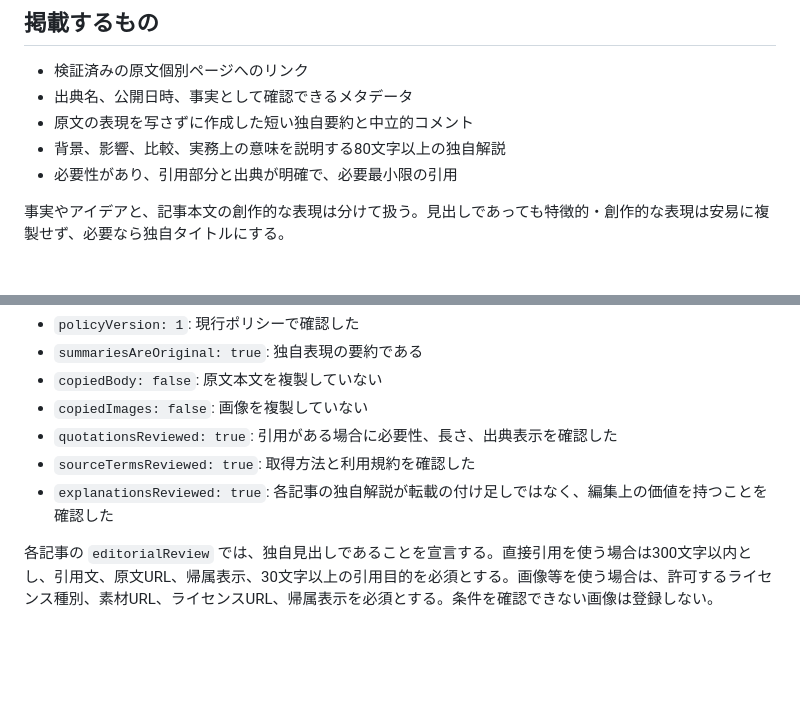
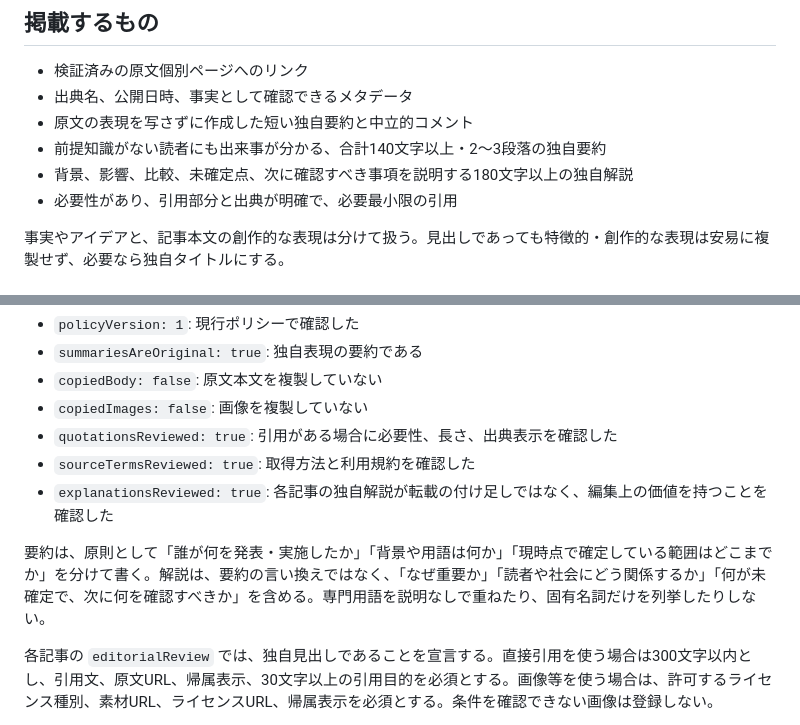
Before and after one commit to floortable/daily-news-digest, a Markdown page: docs/editorial-policy.md, 2 parts joined by grey strips. Drawn GitHub-style; blank space fills up the shorter version.

Commit message:
Require self-contained news explanations

```diff
--- a/docs/editorial-policy.md
+++ b/docs/editorial-policy.md
@@ -7,7 +7,8 @@
 - 検証済みの原文個別ページへのリンク
 - 出典名、公開日時、事実として確認できるメタデータ
 - 原文の表現を写さずに作成した短い独自要約と中立的コメント
-- 背景、影響、比較、実務上の意味を説明する80文字以上の独自解説
+- 前提知識がない読者にも出来事が分かる、合計140文字以上・2〜3段落の独自要約
+- 背景、影響、比較、未確定点、次に確認すべき事項を説明する180文字以上の独自解説
 - 必要性があり、引用部分と出典が明確で、必要最小限の引用
 
 事実やアイデアと、記事本文の創作的な表現は分けて扱う。見出しであっても特徴的・創作的な表現は安易に複製せず、必要なら独自タイトルにする。
@@ -35,6 +36,8 @@ RSSには本サイトの独自要約とリンクだけを含め、原文本文
 - `sourceTermsReviewed: true`: 取得方法と利用規約を確認した
 - `explanationsReviewed: true`: 各記事の独自解説が転載の付け足しではなく、編集上の価値を持つことを確認した
 
+要約は、原則として「誰が何を発表・実施したか」「背景や用語は何か」「現時点で確定している範囲はどこまでか」を分けて書く。解説は、要約の言い換えではなく、「なぜ重要か」「読者や社会にどう関係するか」「何が未確定で、次に何を確認すべきか」を含める。専門用語を説明なしで重ねたり、固有名詞だけを列挙したりしない。
+
 各記事の `editorialReview` では、独自見出しであることを宣言する。直接引用を使う場合は300文字以内とし、引用文、原文URL、帰属表示、30文字以上の引用目的を必須とする。画像等を使う場合は、許可するライセンス種別、素材URL、ライセンスURL、帰属表示を必須とする。条件を確認できない画像は登録しない。
 
 この宣言がない記事はデータ検証で拒否する。ただし自動検査だけで適法性を保証することはできず、編集者による確認が必要である。
```
Also changed, not shown: README.md (+1 -1 lines).
